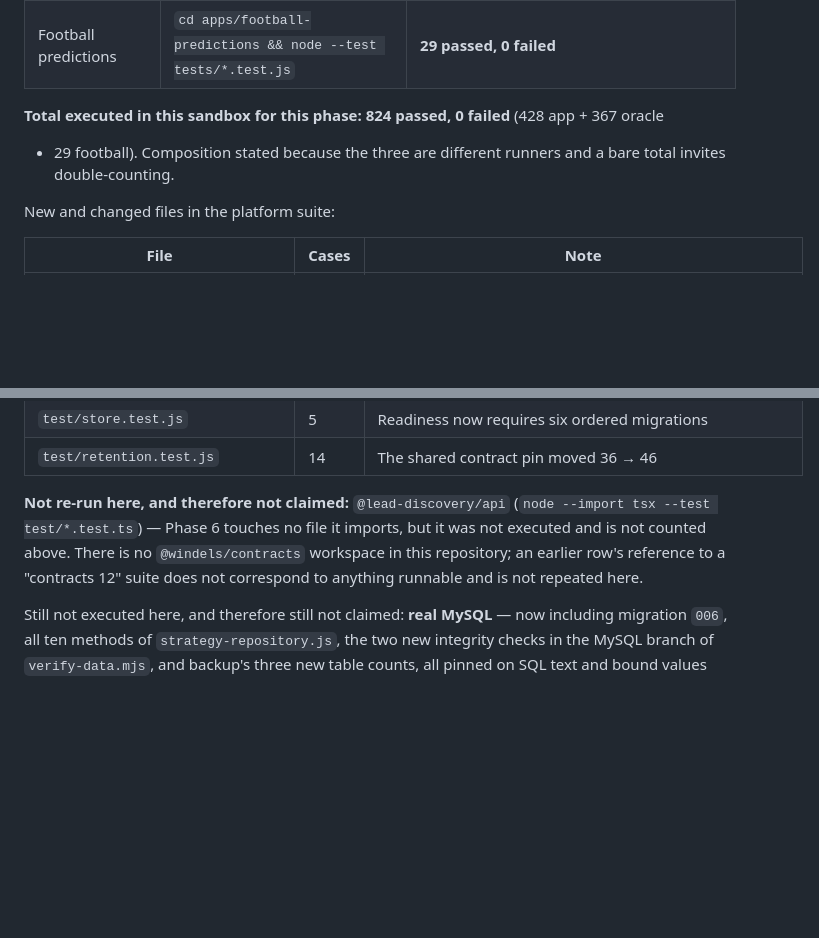
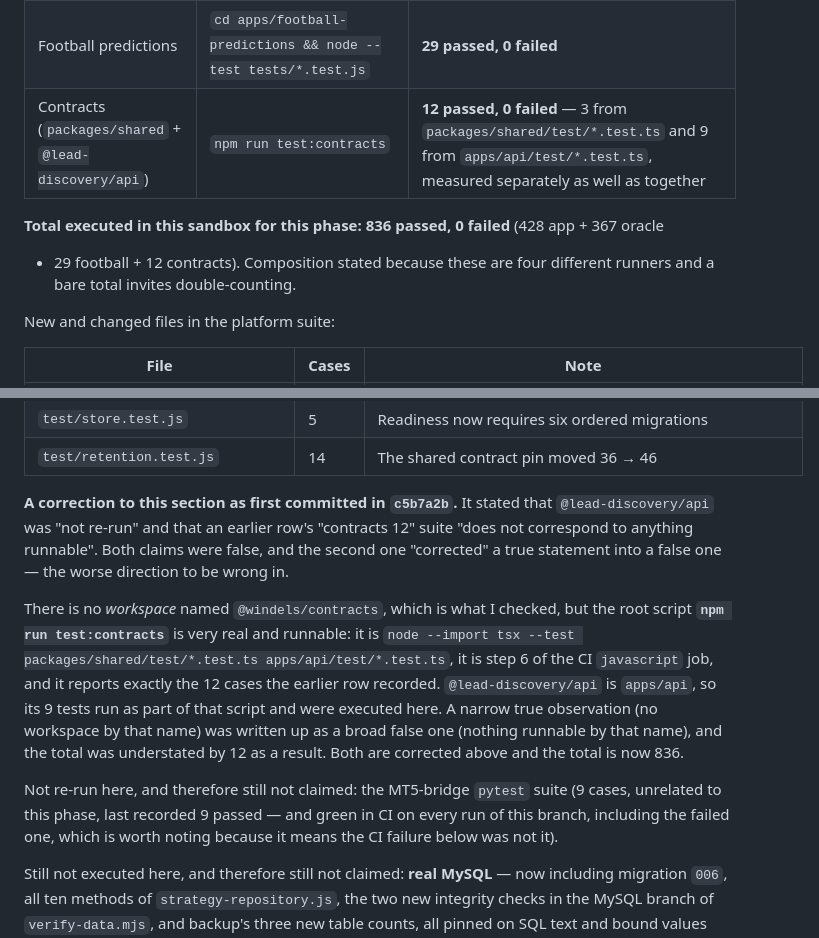
Before and after one commit to windelslife-wq/ai, a Markdown page: docs/migration/BASELINE_TESTS.md, 2 parts joined by grey strips. Rendered like a GitHub page; blank space fills up the shorter version.

Commit message:
docs(migration): retract two false claims I made about the contracts suite
In c5b7a2b I "corrected" an earlier row's reference to a 12-case contracts suite,
writing that it "does not correspond to anything runnable" and that
@lead-discovery/api was not re-run. Both claims were false, and the second one
turned a true statement into a false one — the worse direction to be wrong in.

What I actually checked was whether a *workspace* named @windels/contracts exists.
It does not. But the root script `npm run test:contracts` is real and runnable: it
is `node --import tsx --test packages/shared/test/*.test.ts apps/api/test/*.test.ts`,
it is step 6 of the CI javascript job, and it reports exactly 12 cases — the number
the earlier row recorded. I measured it here: 12 passed, and measured the two halves
separately as well, 3 from packages/shared and 9 from apps/api. @lead-discovery/api
IS apps/api, so its tests ran as part of that script.

A narrow true observation was written up as a broad false one, and the phase total
was understated by 12 as a result: 824 -> 836 (428 app + 367 oracle + 29 football +
12 contracts).

This matters beyond the arithmetic. The whole point of stating composition rather
than a bare total is so a reader can check it, and a ledger that confidently
declares a runnable suite nonexistent will cause someone to skip running it. The
correction is recorded in place rather than quietly amended, per the "never
silently reconcile" rule the rest of this file follows.

Also worth noting while measuring this: CI run 38057550406 (event `push`, head
c5b7a2b) failed at step 7 while run 38057553199 (event `pull_request`, the SAME
commit, the same single ci.yml, the same job) succeeded. c5b7a2b changed only
documentation and the version string, so nothing in it can affect
`npm run check`. The mt5-bridge job in the failed run was green. That is a flake
rather than a defect; this commit re-triggers both events so the branch does not
sit with an unexplained red run.

Co-authored-by: arena-agent <297053741+arena-agent@users.noreply.github.com>

```diff
--- a/docs/migration/BASELINE_TESTS.md
+++ b/docs/migration/BASELINE_TESTS.md
@@ -461,10 +461,11 @@ below was executed; nothing is inherited from an earlier row.
 | Client production build | `npm run build:workforce-client` | 20 modules; `index-BEWWTqRR.js` **265.73 kB** (gzip 79.66), `index-CuzqXBFB.css` 18.15 kB |
 | AEGIS PHP/WASM (the parity oracle) | `cd runtime && node run-tests.mjs` | **367 passed, 0 failed**, 18.2 s — unchanged, and `application/`, `system/` and `tests/` are verifiably untouched (`git diff --name-only b3c5d35..HEAD` returns no path under them) |
 | Football predictions | `cd apps/football-predictions && node --test tests/*.test.js` | **29 passed, 0 failed** |
+| Contracts (`packages/shared` + `@lead-discovery/api`) | `npm run test:contracts` | **12 passed, 0 failed** — 3 from `packages/shared/test/*.test.ts` and 9 from `apps/api/test/*.test.ts`, measured separately as well as together |
 
-**Total executed in this sandbox for this phase: 824 passed, 0 failed** (428 app + 367 oracle
-+ 29 football). Composition stated because the three are different runners and a bare total
-invites double-counting.
+**Total executed in this sandbox for this phase: 836 passed, 0 failed** (428 app + 367 oracle
++ 29 football + 12 contracts). Composition stated because these are four different runners and
+a bare total invites double-counting.
 
 New and changed files in the platform suite:
 
@@ -480,11 +481,24 @@ New and changed files in the platform suite:
 | `test/store.test.js` | 5 | Readiness now requires six ordered migrations |
 | `test/retention.test.js` | 14 | The shared contract pin moved 36 → 46 |
 
-**Not re-run here, and therefore not claimed:** `@lead-discovery/api`
-(`node --import tsx --test test/*.test.ts`) — Phase 6 touches no file it imports, but it was
-not executed and is not counted above. There is no `@windels/contracts` workspace in this
-repository; an earlier row's reference to a "contracts 12" suite does not correspond to
-anything runnable and is not repeated here.
+**A correction to this section as first committed in `c5b7a2b`.** It stated that
+`@lead-discovery/api` was "not re-run" and that an earlier row's "contracts 12" suite "does not
+correspond to anything runnable". Both claims were false, and the second one "corrected" a true
+statement into a false one — the worse direction to be wrong in.
+
+There is no *workspace* named `@windels/contracts`, which is what I checked, but the root script
+**`npm run test:contracts`** is very real and runnable: it is
+`node --import tsx --test packages/shared/test/*.test.ts apps/api/test/*.test.ts`, it is step 6
+of the CI `javascript` job, and it reports exactly the 12 cases the earlier row recorded.
+`@lead-discovery/api` is `apps/api`, so its 9 tests run as part of that script and were executed
+here. A narrow true observation (no workspace by that name) was written up as a broad false one
+(nothing runnable by that name), and the total was understated by 12 as a result. Both are
+corrected above and the total is now 836.
+
+Not re-run here, and therefore still not claimed: the MT5-bridge `pytest` suite (9 cases,
+unrelated to this phase, last recorded 9 passed — and green in CI on every run of this branch,
+including the failed one, which is worth noting because it means the CI failure below was not
+it).
 
 Still not executed here, and therefore still not claimed: **real MySQL** — now including
 migration `006`, all ten methods of `strategy-repository.js`, the two new integrity checks in
```
